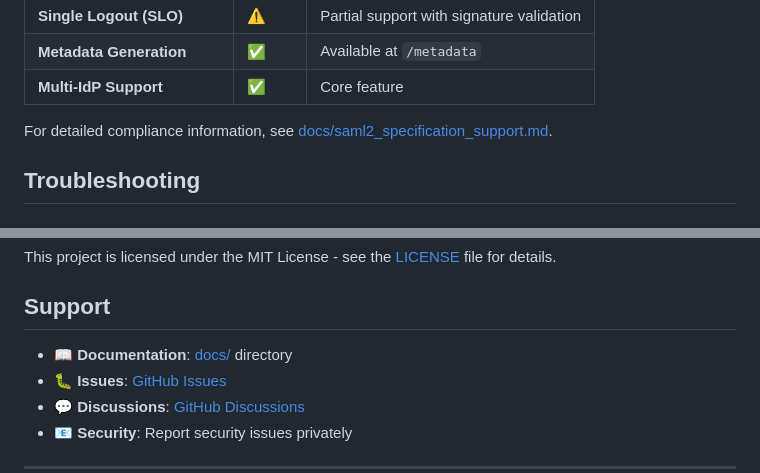
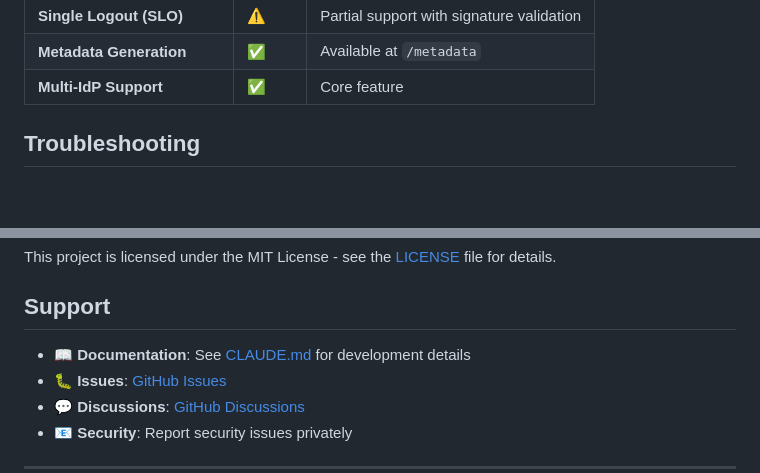
Before and after one commit to sters/simple-saml-proxy, a Markdown page: README.md, 2 parts joined by grey strips. Rendered like a GitHub page; blank space fills up the shorter version.

Commit message:
docs: update README to reflect current repository structure
- Remove reference to deleted saml2_specification_support.md
- Update documentation section to point to CLAUDE.md
- Clean up broken links after docs cleanup

🤖 Generated with [Claude Code](https://claude.ai/code)

Co-Authored-By: Claude <noreply@anthropic.com>

```diff
--- a/README.md
+++ b/README.md
@@ -301,7 +301,6 @@ Simple SAML Proxy implements core SAML 2.0 features:
 | **Metadata Generation** | ✅ | Available at `/metadata` |
 | **Multi-IdP Support** | ✅ | Core feature |
 
-For detailed compliance information, see [docs/saml2_specification_support.md](docs/saml2_specification_support.md).
 
 ## Troubleshooting
 
@@ -363,7 +362,7 @@ This project is licensed under the MIT License - see the [LICENSE](LICENSE) file
 
 ## Support
 
-- 📖 **Documentation**: [docs/](docs/) directory
+- 📖 **Documentation**: See [CLAUDE.md](CLAUDE.md) for development details
 - 🐛 **Issues**: [GitHub Issues](https://github.com/sters/simple-saml-proxy/issues)
 - 💬 **Discussions**: [GitHub Discussions](https://github.com/sters/simple-saml-proxy/discussions)
 - 📧 **Security**: Report security issues privately
```
